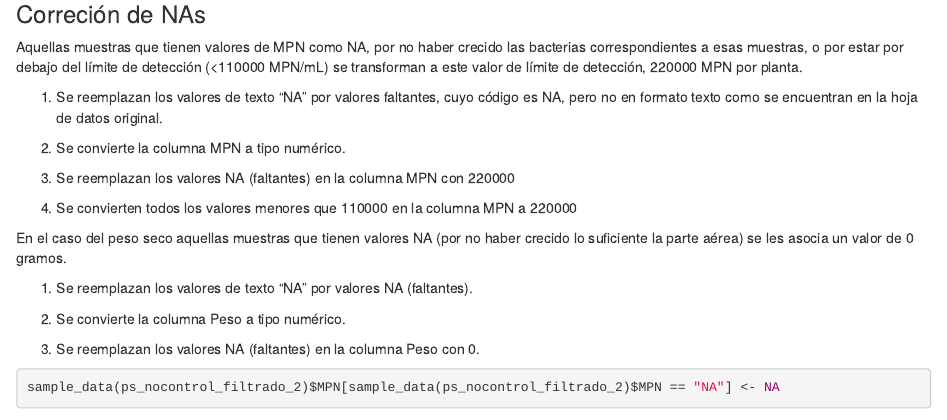
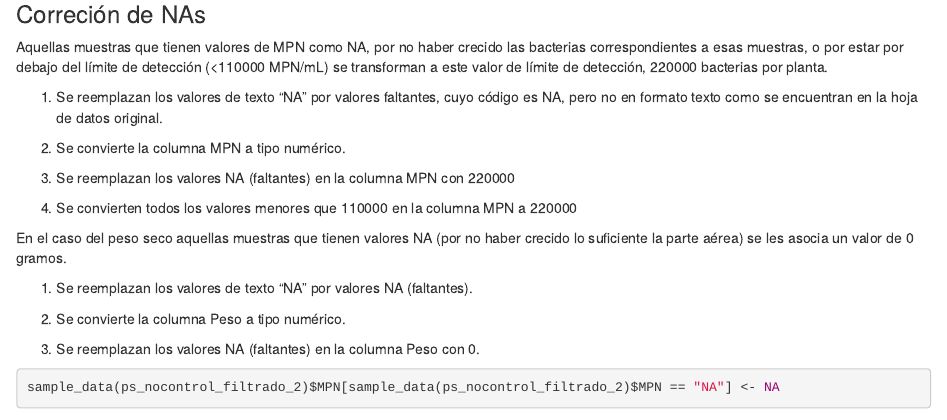
Before and after one commit to rubenchaboy/Tomato-Assembly, an R Markdown document (Archivos Temporal/Script Analisis temporal.Rmd): the page in a window 1100 px wide, from 5680 px down. Rendered offline with R 4.5, knitr and Pandoc, with nearby package versions; some code elsewhere in the file could not run offline.

Commit message:
Update Script Analisis temporal.Rmd

```diff
--- a/Archivos Temporal/Script Analisis temporal.Rmd
+++ b/Archivos Temporal/Script Analisis temporal.Rmd
@@ -231,7 +231,7 @@ ps_nocontrol_filtrado_2 <- subset_samples(ps_nocontrol_filtrado, !(sample_names(
 
 ### Correción de NAs {#nas}
 
-Aquellas muestras que tienen valores de MPN como NA, por no haber crecido las bacterias correspondientes a esas muestras, o por estar por debajo del límite de detección (<110000 MPN/mL) se transforman a  este valor de límite de detección, 220000 MPN por planta.
+Aquellas muestras que tienen valores de MPN como NA, por no haber crecido las bacterias correspondientes a esas muestras, o por estar por debajo del límite de detección (<110000 MPN/mL) se transforman a  este valor de límite de detección, 220000 bacterias por planta.
 
 1. Se reemplazan los valores de texto "NA" por valores faltantes, cuyo código es NA, pero no en formato texto como se encuentran en la hoja de datos original.
 
```
